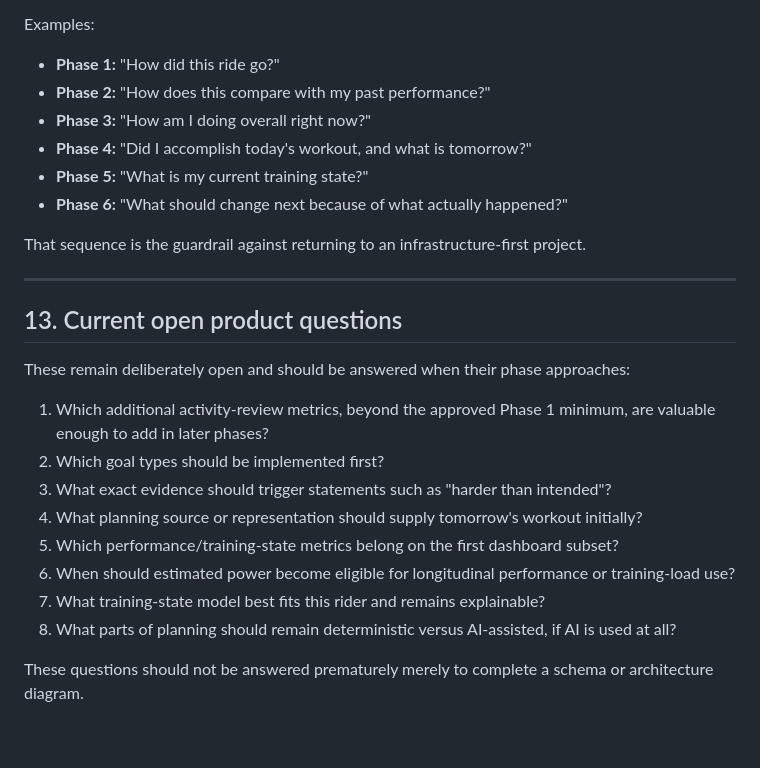
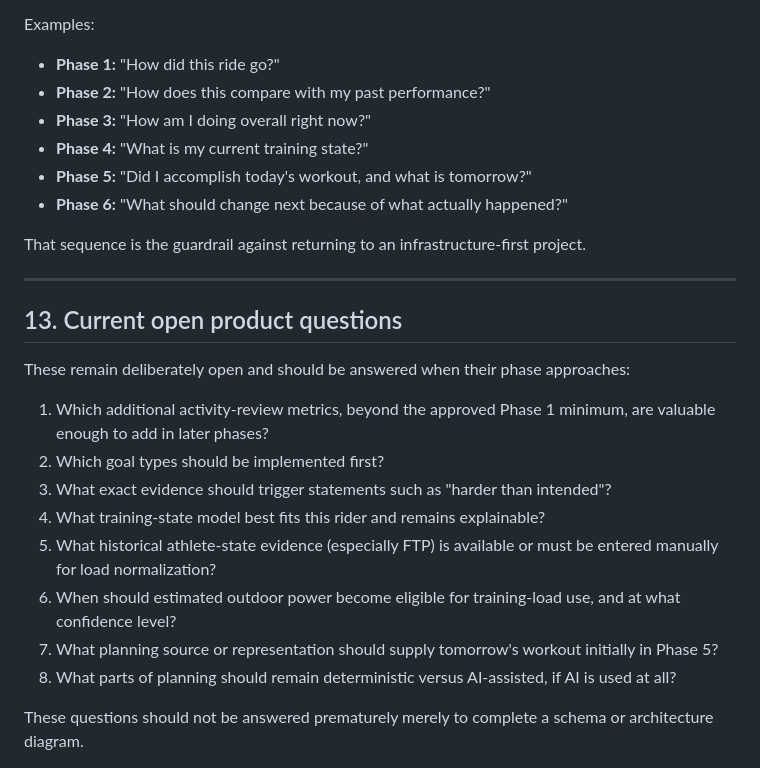
Before and after one commit to k14krug/my_strava, a Markdown page: docs/PRODUCT_REQUIREMENTS.md, the part around one of its changes. GitHub-like rendering; blank space fills up the shorter version.

```diff
--- a/docs/PRODUCT_REQUIREMENTS.md
+++ b/docs/PRODUCT_REQUIREMENTS.md
@@ -563,8 +600,8 @@ Examples:
 - **Phase 1:** "How did this ride go?"
 - **Phase 2:** "How does this compare with my past performance?"
 - **Phase 3:** "How am I doing overall right now?"
-- **Phase 4:** "Did I accomplish today's workout, and what is tomorrow?"
-- **Phase 5:** "What is my current training state?"
+- **Phase 4:** "What is my current training state?"
+- **Phase 5:** "Did I accomplish today's workout, and what is tomorrow?"
 - **Phase 6:** "What should change next because of what actually happened?"
 
 That sequence is the guardrail against returning to an infrastructure-first project.
@@ -578,10 +615,10 @@ These remain deliberately open and should be answered when their phase approache
 1. Which additional activity-review metrics, beyond the approved Phase 1 minimum, are valuable enough to add in later phases?
 2. Which goal types should be implemented first?
 3. What exact evidence should trigger statements such as "harder than intended"?
-4. What planning source or representation should supply tomorrow's workout initially?
-5. Which performance/training-state metrics belong on the first dashboard subset?
-6. When should estimated power become eligible for longitudinal performance or training-load use?
-7. What training-state model best fits this rider and remains explainable?
+4. What training-state model best fits this rider and remains explainable?
+5. What historical athlete-state evidence (especially FTP) is available or must be entered manually for load normalization?
+6. When should estimated outdoor power become eligible for training-load use, and at what confidence level?
+7. What planning source or representation should supply tomorrow's workout initially in Phase 5?
 8. What parts of planning should remain deterministic versus AI-assisted, if AI is used at all?
 
 These questions should not be answered prematurely merely to complete a schema or architecture diagram.
```
Also changed, not shown: other parts of docs/PRODUCT_REQUIREMENTS.md (+56 -19 lines).
